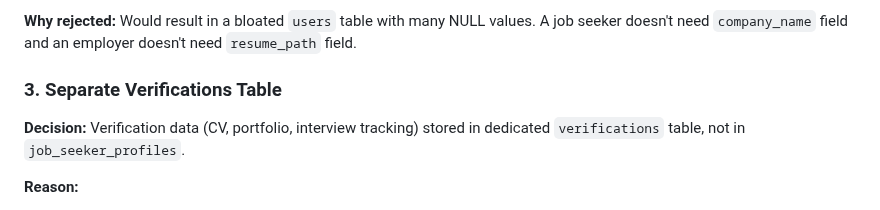
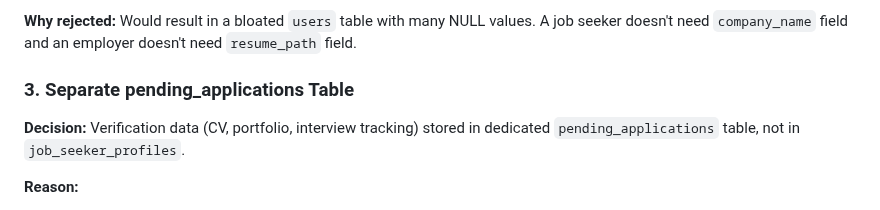
Before and after one commit to MahmoudAlHaj4/Lably, a Markdown page: design.md, the part around the change. Rendered like a GitHub page.

Commit message:
docs: rename verification title in database design decisions

```diff
--- a/design.md
+++ b/design.md
@@ -276,9 +276,9 @@ I chose a three role system for the following reasons:
 
 **Why rejected:** Would result in a bloated `users` table with many NULL values. A job seeker doesn't need `company_name` field and an employer doesn't need `resume_path` field.
 
-### 3. Separate Verifications Table
+### 3. Separate pending_applications Table
 
-**Decision:** Verification data (CV, portfolio, interview tracking) stored in dedicated `verifications` table, not in `job_seeker_profiles`.
+**Decision:** Verification data (CV, portfolio, interview tracking) stored in dedicated `pending_applications` table, not in `job_seeker_profiles`.
 
 **Reason:**
 - Keeps `job_seeker_profiles` focused on public profile information
```
